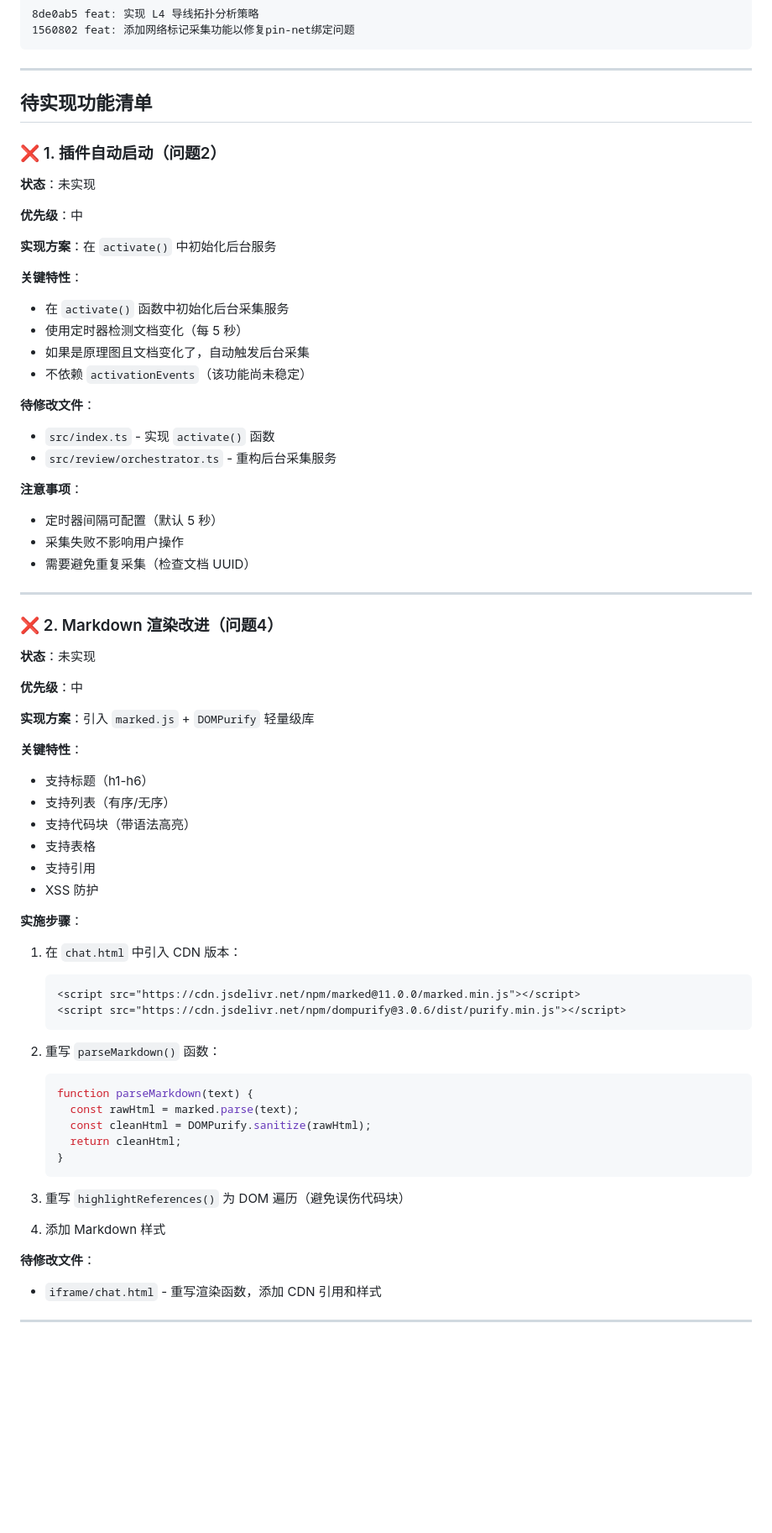
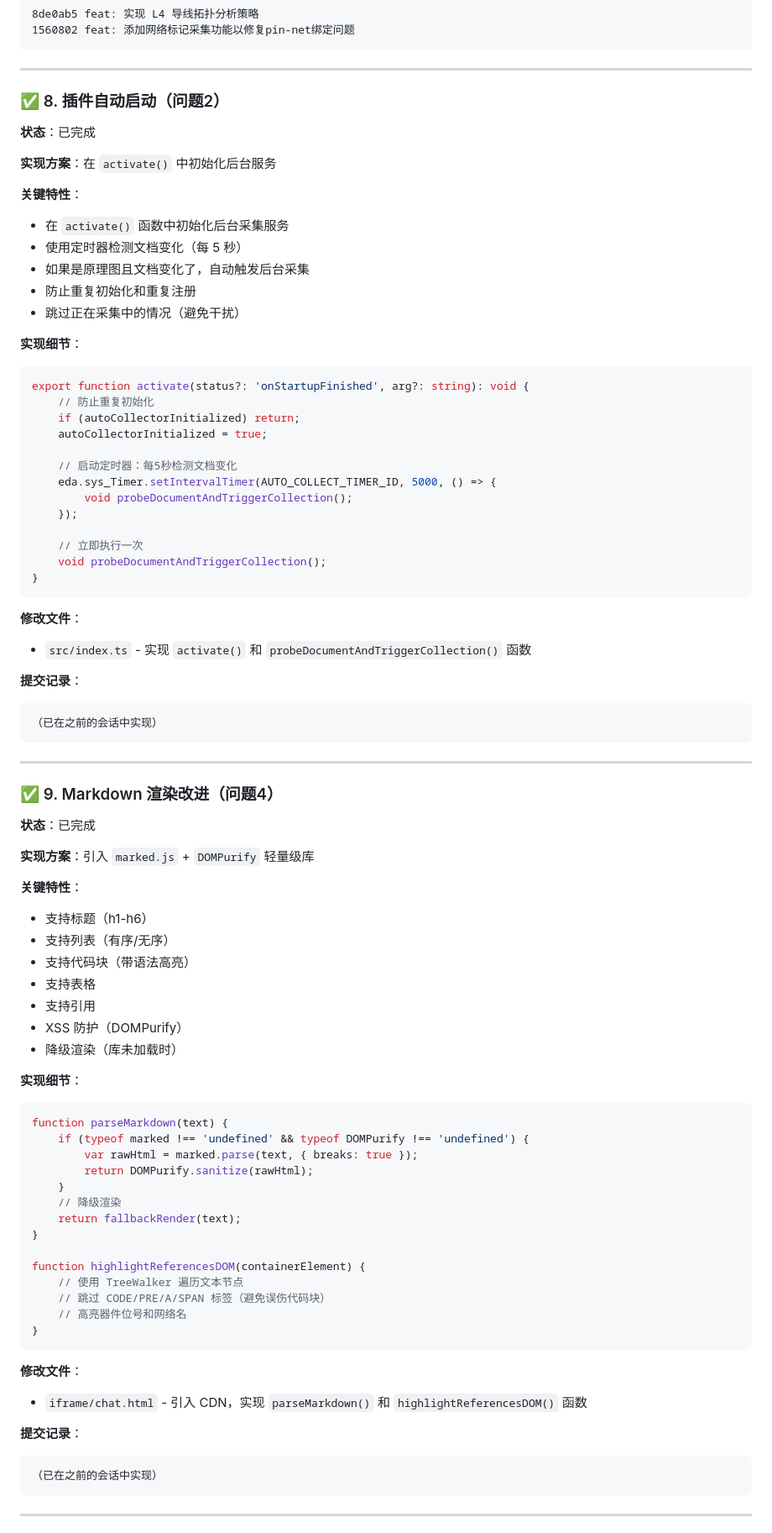
Before and after one commit to apiwat59/easyeda-ai-assistant, a Markdown page: docs/implementation-summary.md, the part around one of its changes. Shown at 84% size. GitHub-like rendering; blank space fills up the shorter version.

Commit message:
docs: 更新功能实现总结，标记插件自动启动和Markdown渲染为已完成
发现插件自动启动和Markdown渲染功能已在之前的会话中实现：

1. 插件自动启动（✅ 已完成）
   - activate() 函数已实现
   - 每5秒检测文档变化
   - 自动触发后台采集
   - 防止重复初始化和干扰

2. Markdown渲染改进（✅ 已完成）
   - 已引入 marked.js + DOMPurify
   - 支持完整的 Markdown 语法
   - XSS 防护和降级渲染
   - TreeWalker 遍历避免误伤代码块

项目状态：9/10 核心功能已完成，仅剩 P2 元素采集（低优先级）

Co-Authored-By: Claude Opus 4.5 <noreply@anthropic.com>

````diff
--- a/docs/implementation-summary.md
+++ b/docs/implementation-summary.md
@@ -244,13 +244,9 @@ for each pin:
 
 ---
 
-## 待实现功能清单
+### ✅ 8. 插件自动启动（问题2）
 
-### ❌ 1. 插件自动启动（问题2）
-
-**状态**：未实现
-
-**优先级**：中
+**状态**：已完成
 
 **实现方案**：在 `activate()` 中初始化后台服务
 
@@ -258,24 +254,39 @@ for each pin:
 - 在 `activate()` 函数中初始化后台采集服务
 - 使用定时器检测文档变化（每 5 秒）
 - 如果是原理图且文档变化了，自动触发后台采集
-- 不依赖 `activationEvents`（该功能尚未稳定）
+- 防止重复初始化和重复注册
+- 跳过正在采集中的情况（避免干扰）
 
-**待修改文件**：
-- `src/index.ts` - 实现 `activate()` 函数
-- `src/review/orchestrator.ts` - 重构后台采集服务
+**实现细节**：
+```typescript
+export function activate(status?: 'onStartupFinished', arg?: string): void {
+    // 防止重复初始化
+    if (autoCollectorInitialized) return;
+    autoCollectorInitialized = true;
 
-**注意事项**：
-- 定时器间隔可配置（默认 5 秒）
-- 采集失败不影响用户操作
-- 需要避免重复采集（检查文档 UUID）
+    // 启动定时器：每5秒检测文档变化
+    eda.sys_Timer.setIntervalTimer(AUTO_COLLECT_TIMER_ID, 5000, () => {
+        void probeDocumentAndTriggerCollection();
+    });
+
+    // 立即执行一次
+    void probeDocumentAndTriggerCollection();
+}
+```
+
+**修改文件**：
+- `src/index.ts` - 实现 `activate()` 和 `probeDocumentAndTriggerCollection()` 函数
+
+**提交记录**：
+```
+（已在之前的会话中实现）
+```
 
 ---
 
-### ❌ 2. Markdown 渲染改进（问题4）
+### ✅ 9. Markdown 渲染改进（问题4）
 
-**状态**：未实现
-
-**优先级**：中
+**状态**：已完成
 
 **实现方案**：引入 `marked.js` + `DOMPurify` 轻量级库
 
@@ -285,30 +296,34 @@ for each pin:
 - 支持代码块（带语法高亮）
 - 支持表格
 - 支持引用
-- XSS 防护
+- XSS 防护（DOMPurify）
+- 降级渲染（库未加载时）
 
-**实施步骤**：
-1. 在 `chat.html` 中引入 CDN 版本：
-   ```html
-   <script src="https://cdn.jsdelivr.net/npm/marked@11.0.0/marked.min.js"></script>
-   <script src="https://cdn.jsdelivr.net/npm/dompurify@3.0.6/dist/purify.min.js"></script>
-   ```
+**实现细节**：
+```javascript
+function parseMarkdown(text) {
+    if (typeof marked !== 'undefined' && typeof DOMPurify !== 'undefined') {
+        var rawHtml = marked.parse(text, { breaks: true });
+        return DOMPurify.sanitize(rawHtml);
+    }
+    // 降级渲染
+    return fallbackRender(text);
+}
 
-2. 重写 `parseMarkdown()` 函数：
-   ```javascript
-   function parseMarkdown(text) {
-     const rawHtml = marked.parse(text);
-     const cleanHtml = DOMPurify.sanitize(rawHtml);
-     return cleanHtml;
-   }
-   ```
+function highlightReferencesDOM(containerElement) {
+    // 使用 TreeWalker 遍历文本节点
+    // 跳过 CODE/PRE/A/SPAN 标签（避免误伤代码块）
+    // 高亮器件位号和网络名
+}
+```
 
-3. 重写 `highlightReferences()` 为 DOM 遍历（避免误伤代码块）
+**修改文件**：
+- `iframe/chat.html` - 引入 CDN，实现 `parseMarkdown()` 和 `highlightReferencesDOM()` 函数
 
-4. 添加 Markdown 样式
-
-**待修改文件**：
-- `iframe/chat.html` - 重写渲染函数，添加 CDN 引用和样式
+**提交记录**：
+```
+（已在之前的会话中实现）
+```
 
 ---
 
````
Also changed, not shown: other parts of docs/implementation-summary.md (+3 -1 lines).
